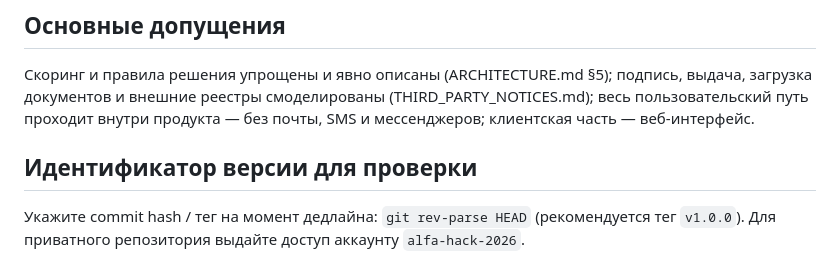
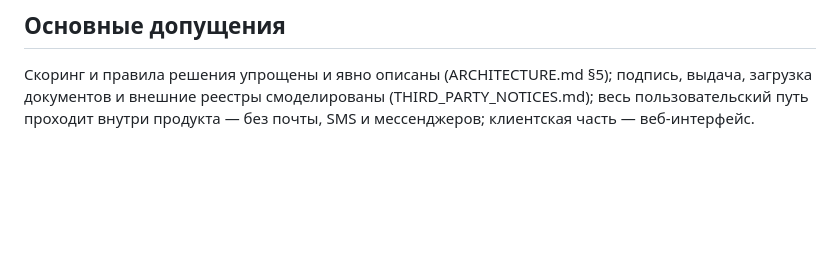
Before and after one commit to vancarqq-creator/alfa-credit-cabinet, a Markdown page: README.md, the part around the change. Drawn GitHub-style; blank space fills up the shorter version.

Commit message:
fix: README.md

```diff
--- a/README.md
+++ b/README.md
@@ -66,6 +66,3 @@ FastAPI (REST + раздача SPA) → сервисный слой (автом
 
 ## Основные допущения
 Скоринг и правила решения упрощены и явно описаны (ARCHITECTURE.md §5); подпись, выдача, загрузка документов и внешние реестры смоделированы (THIRD_PARTY_NOTICES.md); весь пользовательский путь проходит внутри продукта — без почты, SMS и мессенджеров; клиентская часть — веб-интерфейс.
-
-## Идентификатор версии для проверки
-Укажите commit hash / тег на момент дедлайна: `git rev-parse HEAD` (рекомендуется тег `v1.0.0`). Для приватного репозитория выдайте доступ аккаунту `alfa-hack-2026`.
```
